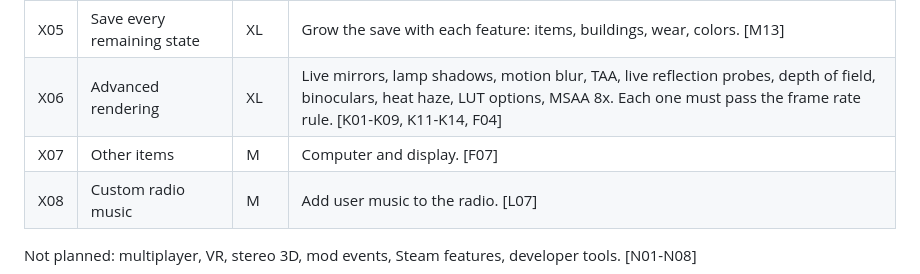
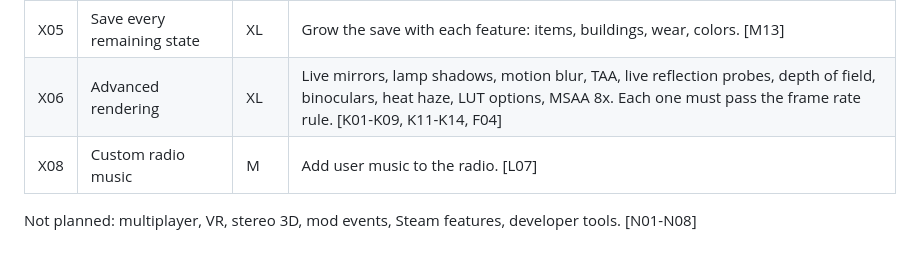
Before and after one commit to corashina/the-long-slop, a Markdown page: ROADMAP.md, the part around the change. Rendered like a GitHub page.

Commit message:
Remove the X07 roadmap row

```diff
--- a/ROADMAP.md
+++ b/ROADMAP.md
@@ -115,7 +115,6 @@ Run these checks in the section 4 test pass on Tomasz's PC:
 | X04 | Menus, settings, and saves | L | New game options, game modes, homesick mode, save slots, autosave, settings, rebinding, languages, help text. [M01-M12, M14, M16, I10, L05] |
 | X05 | Save every remaining state | XL | Grow the save with each feature: items, buildings, wear, colors. [M13] |
 | X06 | Advanced rendering | XL | Live mirrors, lamp shadows, motion blur, TAA, live reflection probes, depth of field, binoculars, heat haze, LUT options, MSAA 8x. Each one must pass the frame rate rule. [K01-K09, K11-K14, F04] |
-| X07 | Other items | M | Computer and display. [F07] |
 | X08 | Custom radio music | M | Add user music to the radio. [L07] |
 
 Not planned: multiplayer, VR, stereo 3D, mod events, Steam features, developer tools. [N01-N08]
```
